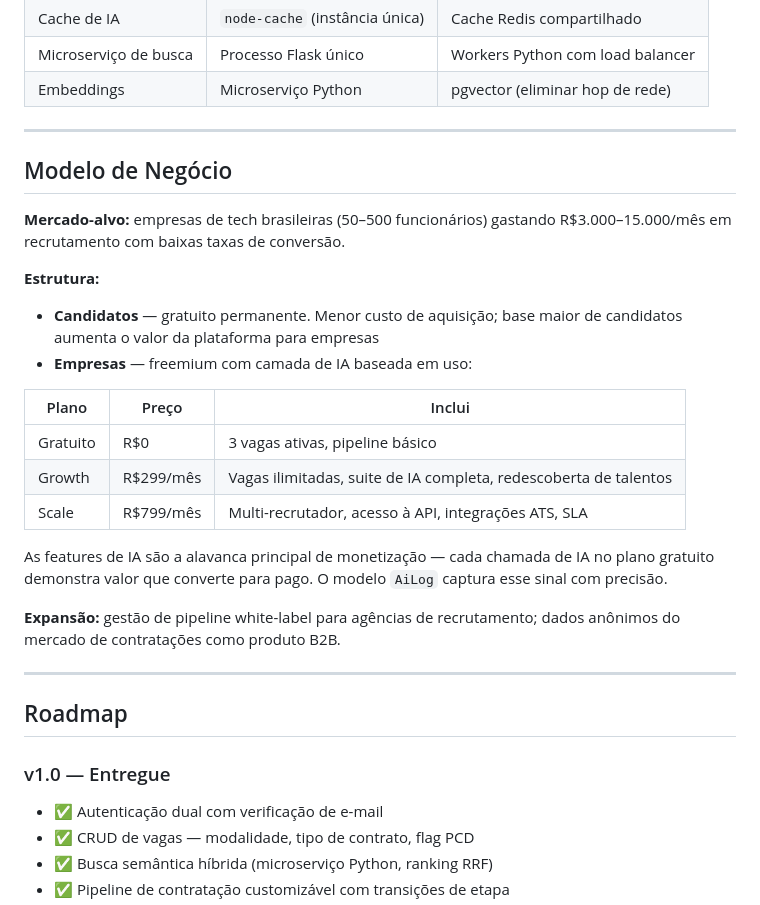
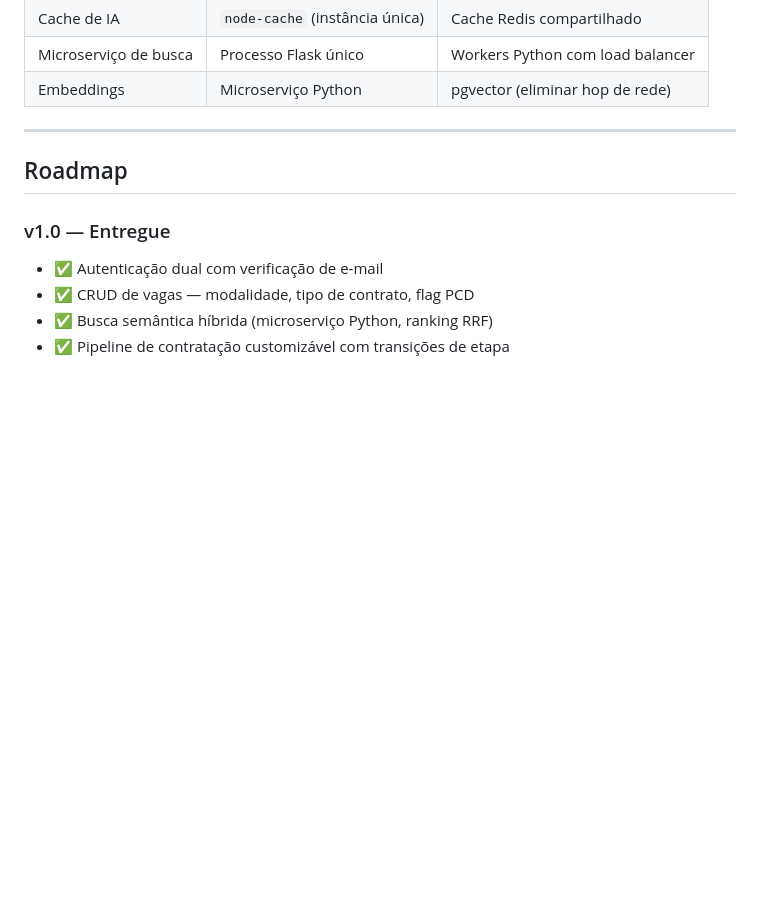
Before and after one commit to ThQMS/TCC---Linkup, a Markdown page: README.md, the part around the change. Drawn GitHub-style; blank space fills up the shorter version.

Commit message:
Remove business model details from README
Removed the business model section from the README.

```diff
--- a/README.md
+++ b/README.md
@@ -239,25 +239,6 @@ Veja [`docs/architecture.md`](docs/architecture.md) e [`docs/engineering-princip
 | Microserviço de busca | Processo Flask único | Workers Python com load balancer |
 | Embeddings | Microserviço Python | pgvector (eliminar hop de rede) |
 
----
-
-## Modelo de Negócio
-
-**Mercado-alvo:** empresas de tech brasileiras (50–500 funcionários) gastando R$3.000–15.000/mês em recrutamento com baixas taxas de conversão.
-
-**Estrutura:**
-- **Candidatos** — gratuito permanente. Menor custo de aquisição; base maior de candidatos aumenta o valor da plataforma para empresas
-- **Empresas** — freemium com camada de IA baseada em uso:
-
-| Plano | Preço | Inclui |
-|---|---|---|
-| Gratuito | R$0 | 3 vagas ativas, pipeline básico |
-| Growth | R$299/mês | Vagas ilimitadas, suite de IA completa, redescoberta de talentos |
-| Scale | R$799/mês | Multi-recrutador, acesso à API, integrações ATS, SLA |
-
-As features de IA são a alavanca principal de monetização — cada chamada de IA no plano gratuito demonstra valor que converte para pago. O modelo `AiLog` captura esse sinal com precisão.
-
-**Expansão:** gestão de pipeline white-label para agências de recrutamento; dados anônimos do mercado de contratações como produto B2B.
 
 ---
 
```
